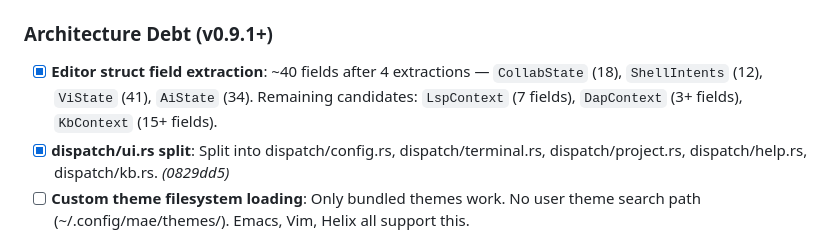
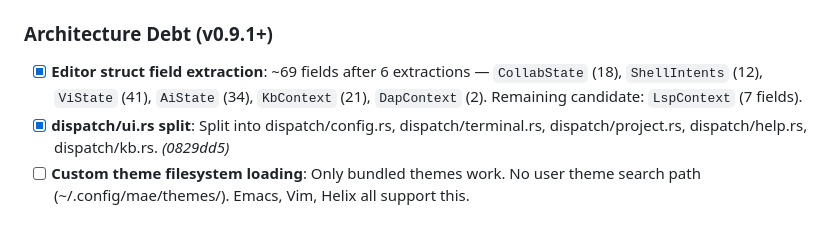
Before and after one commit to cuttlefisch/mae, a Markdown page: ROADMAP.md, the part around the change. GitHub-like rendering.

Commit message:
docs: update ROADMAP — editor struct at ~69 fields after 6 extractions
KbContext (21) and DapContext (2) join the existing 4 sub-structs.
Remaining candidate: LspContext (7 fields).

Co-Authored-By: Claude Opus 4.6 <noreply@anthropic.com>

```diff
--- a/ROADMAP.md
+++ b/ROADMAP.md
@@ -215,7 +215,7 @@
 
 ### Architecture Debt (v0.9.1+)
 
-- [x] **Editor struct field extraction**: ~40 fields after 4 extractions — `CollabState` (18), `ShellIntents` (12), `ViState` (41), `AiState` (34). Remaining candidates: `LspContext` (7 fields), `DapContext` (3+ fields), `KbContext` (15+ fields).
+- [x] **Editor struct field extraction**: ~69 fields after 6 extractions — `CollabState` (18), `ShellIntents` (12), `ViState` (41), `AiState` (34), `KbContext` (21), `DapContext` (2). Remaining candidate: `LspContext` (7 fields).
 - [x] **dispatch/ui.rs split**: Split into dispatch/config.rs, dispatch/terminal.rs, dispatch/project.rs, dispatch/help.rs, dispatch/kb.rs. *(0829dd5)*
 - [ ] **Custom theme filesystem loading**: Only bundled themes work. No user theme search path (~/.config/mae/themes/). Emacs, Vim, Helix all support this.
 - [ ] **Binding ownership audit**: Every kernel-dispatched command should have a kernel default binding. Module bindings are for module-specific commands or user-facing overrides only.
```
